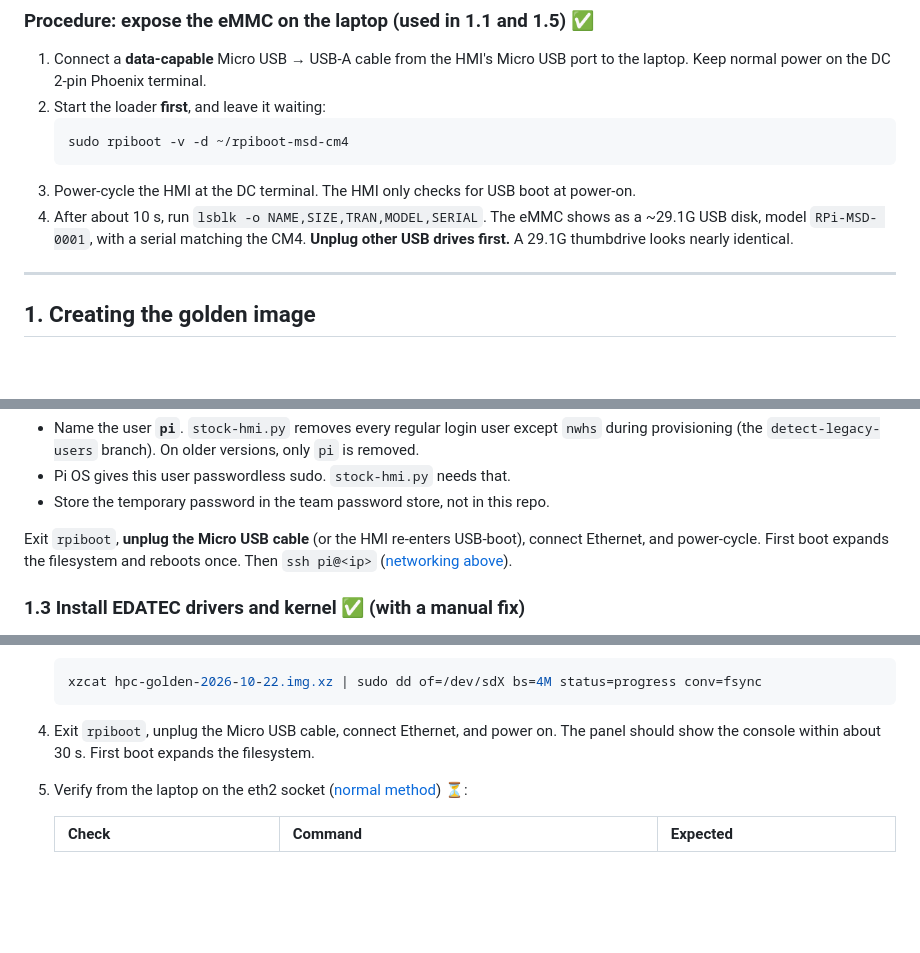
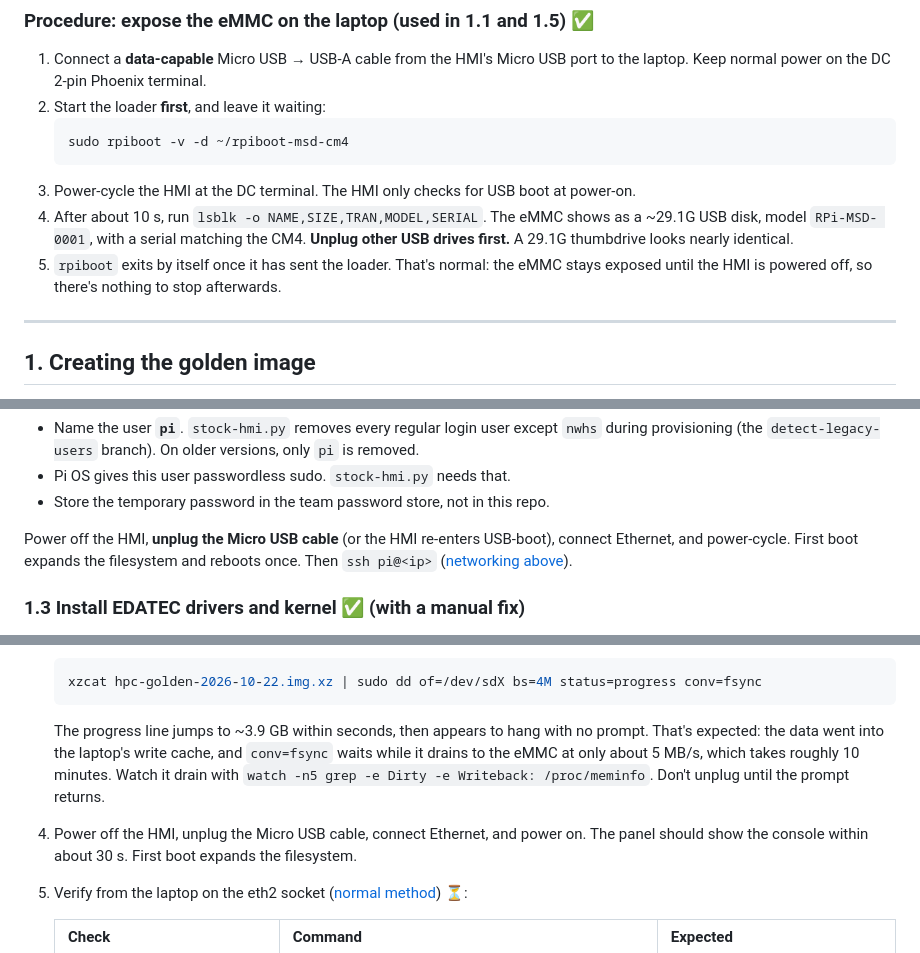
Before and after one commit to NyleWaterHeatingSystems/stock_hmi, a Markdown page: HOWTO_golden_image.md, 3 parts joined by grey strips. Drawn GitHub-style; blank space fills up the shorter version.

Commit message:
HOWTO: rpiboot exits after loading; explain dd fsync wait when flashing

````diff
--- a/HOWTO_golden_image.md
+++ b/HOWTO_golden_image.md
@@ -136,6 +136,9 @@ gets a `192.168.137.x` address. ⏳
 4. After about 10 s, run `lsblk -o NAME,SIZE,TRAN,MODEL,SERIAL`. The eMMC shows as
    a ~29.1G USB disk, model `RPi-MSD- 0001`, with a serial matching the CM4.
    **Unplug other USB drives first.** A 29.1G thumbdrive looks nearly identical.
+5. `rpiboot` exits by itself once it has sent the loader. That's normal: the
+   eMMC stays exposed until the HMI is powered off, so there's nothing to stop
+   afterwards.
 
 ---
 
@@ -189,7 +192,7 @@ cd ~ && sync && udisksctl unmount -b /dev/sdX1
 - Pi OS gives this user passwordless sudo. `stock-hmi.py` needs that.
 - Store the temporary password in the team password store, not in this repo.
 
-Exit `rpiboot`, **unplug the Micro USB cable** (or the HMI re-enters USB-boot),
+Power off the HMI, **unplug the Micro USB cable** (or the HMI re-enters USB-boot),
 connect Ethernet, and power-cycle. First boot expands the filesystem and reboots
 once. Then `ssh pi@<ip>` ([networking above](#direct-cable-networking-laptop--hmi-no-wi-fi-no-router)).
 
@@ -487,7 +490,13 @@ Done by the technician, offline.
    ```bash
    xzcat hpc-golden-2026-10-22.img.xz | sudo dd of=/dev/sdX bs=4M status=progress conv=fsync
    ```
-4. Exit `rpiboot`, unplug the Micro USB cable, connect Ethernet, and power on.
+   The progress line jumps to ~3.9 GB within seconds, then appears to hang with
+   no prompt. That's expected: the data went into the laptop's write cache, and
+   `conv=fsync` waits while it drains to the eMMC at only about 5 MB/s, which
+   takes roughly 10 minutes. Watch it drain with
+   `watch -n5 grep -e Dirty -e Writeback: /proc/meminfo`. Don't unplug until
+   the prompt returns.
+4. Power off the HMI, unplug the Micro USB cable, connect Ethernet, and power on.
    The panel should show the console within about 30 s. First boot expands the
    filesystem.
 5. Verify from the laptop on the eth2 socket ([normal method](#normal-method-the-hpc-port-eth2-at-19216804)) ⏳:
````
